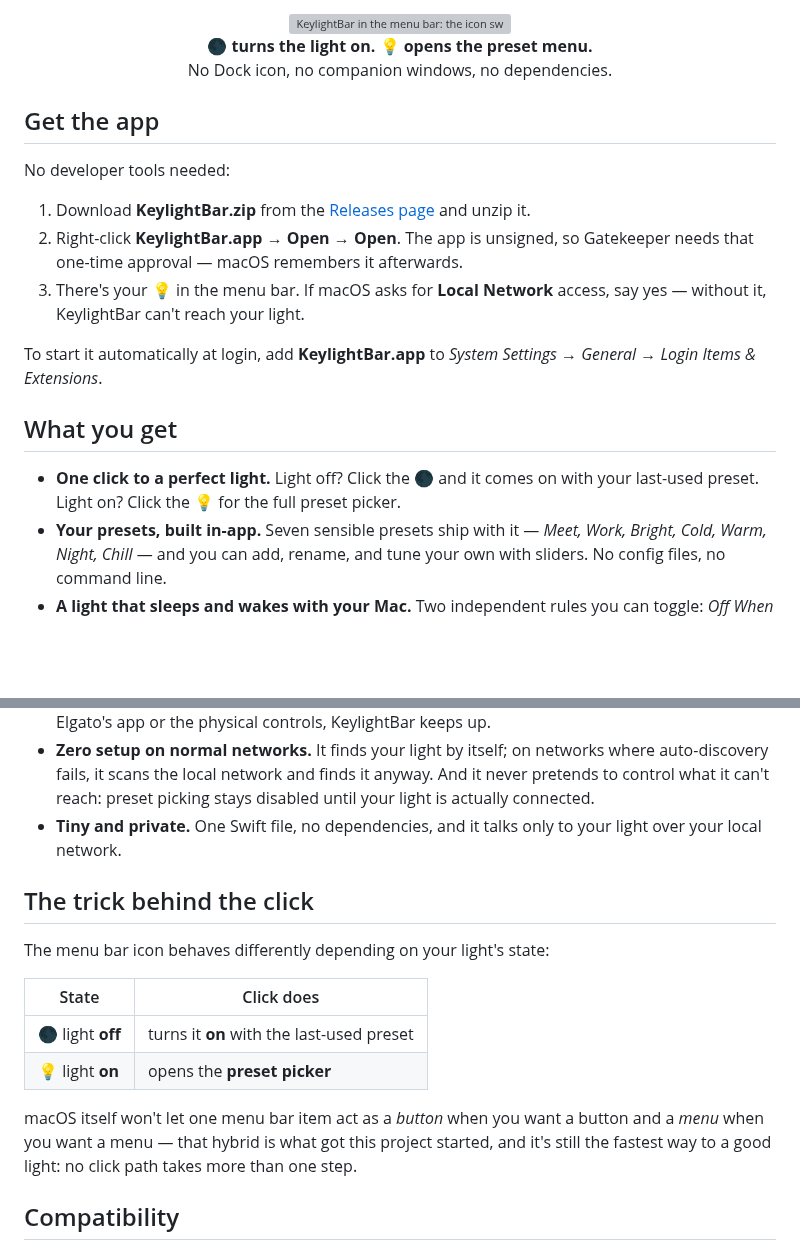
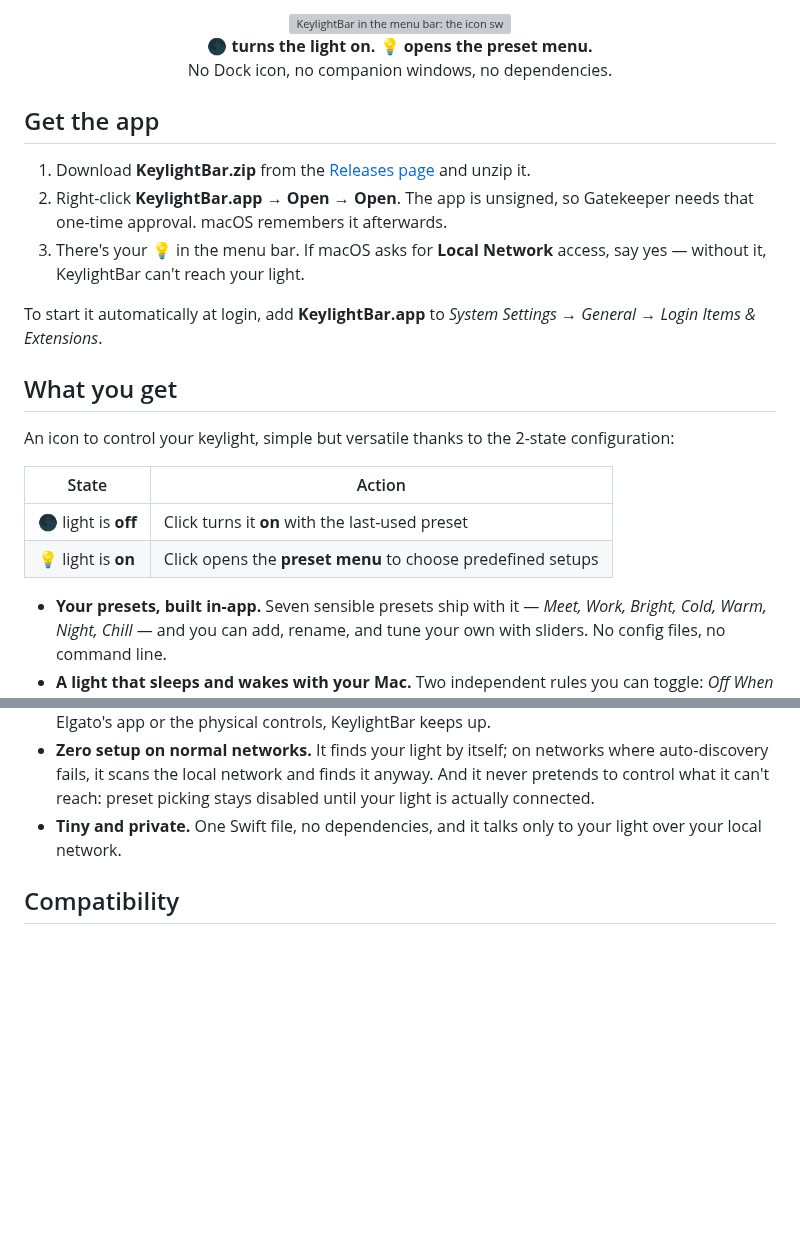
Before and after one commit to z3tt/keylightbar, a Markdown page: README.md, 2 parts joined by grey strips. Rendered like a GitHub page; blank space fills up the shorter version; grey boxes are pictures that could not be loaded.

Commit message:
Revise installation instructions and enhance light control section
Updated the README to clarify app installation steps and added a table for light control actions.

```diff
--- a/README.md
+++ b/README.md
@@ -13,36 +13,32 @@ Control any [Elgato Key Light](https://www.elgato.com/key-light) in your macOS m
   No Dock icon, no companion windows, no dependencies.
 </p>
 
+
+
+
 ## Get the app
 
-No developer tools needed:
-
 1. Download **KeylightBar.zip** from the [Releases page](https://github.com/z3tt/keylightbar/releases) and unzip it.
-2. Right-click **KeylightBar.app** → **Open** → **Open**. The app is unsigned, so Gatekeeper needs that one-time approval — macOS remembers it afterwards.
+2. Right-click **KeylightBar.app** → **Open** → **Open**. The app is unsigned, so Gatekeeper needs that one-time approval. macOS remembers it afterwards.
 3. There's your 💡 in the menu bar. If macOS asks for **Local Network** access, say yes — without it, KeylightBar can't reach your light.
 
 To start it automatically at login, add **KeylightBar.app** to *System Settings → General → Login Items & Extensions*.
 
 ## What you get
 
-- **One click to a perfect light.** Light off? Click the 🌑 and it comes on with your last-used preset. Light on? Click the 💡 for the full preset picker.
+An icon to control your keylight, simple but versatile thanks to the 2-state configuration:
+
+| State | Action |
+| --- | --- |
+| 🌑 light is **off** | Click turns it **on** with the last-used preset |
+| 💡 light is **on** | Click opens the **preset menu** to choose predefined setups |
+
 - **Your presets, built in-app.** Seven sensible presets ship with it — *Meet, Work, Bright, Cold, Warm, Night, Chill* — and you can add, rename, and tune your own with sliders. No config files, no command line.
 - **A light that sleeps and wakes with your Mac.** Two independent rules you can toggle: *Off When Mac Sleeps* and *On When Mac Wakes*. This is the gap KeylightBar was born to fill — Elgato's own Control Center can switch your light off automatically, but nothing switches it back on when you return to your desk.
 - **A light that knows the time.** *Time Of Day* switches between a day preset and an evening preset automatically — Work until 19:00, Chill after (presets and hours are yours to choose). It applies on its own while you work, and on wake.
 - **Always in sync.** The icon and menu reflect the light's *real* state — even if you changed it from Elgato's app or the physical controls, KeylightBar keeps up.
 - **Zero setup on normal networks.** It finds your light by itself; on networks where auto-discovery fails, it scans the local network and finds it anyway. And it never pretends to control what it can't reach: preset picking stays disabled until your light is actually connected.
 - **Tiny and private.** One Swift file, no dependencies, and it talks only to your light over your local network.
-
-## The trick behind the click
-
-The menu bar icon behaves differently depending on your light's state:
-
-| State | Click does |
-| --- | --- |
-| 🌑 light **off** | turns it **on** with the last-used preset |
-| 💡 light **on** | opens the **preset picker** |
-
-macOS itself won't let one menu bar item act as a *button* when you want a button and a *menu* when you want a menu — that hybrid is what got this project started, and it's still the fastest way to a good light: no click path takes more than one step.
 
 ## Compatibility
 
```
